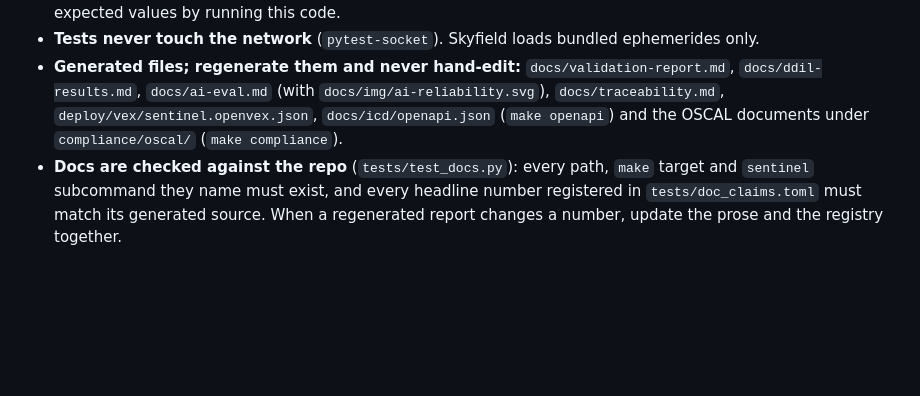
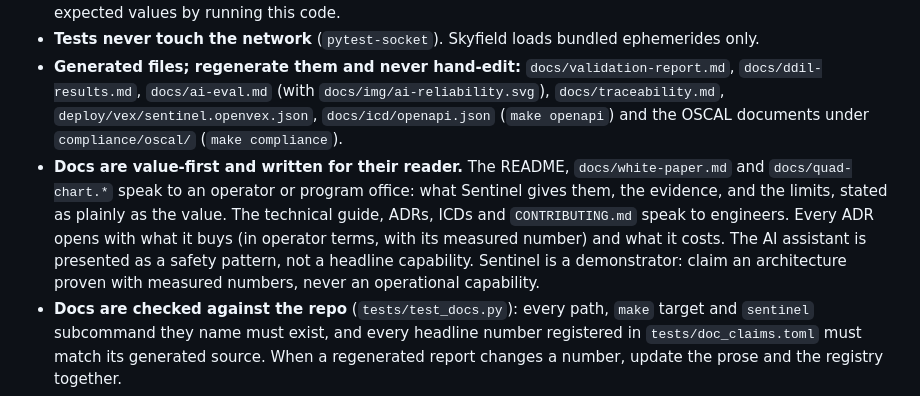
Before and after one commit to anonymous-kinda/sentinel, a Markdown page: CLAUDE.md, the part around the change. Drawn GitHub-style; blank space fills up the shorter version.

Commit message:
Repo rule: docs are value-first and written for their reader
Co-Authored-By: Claude Opus 5.5 <noreply@anthropic.com>

```diff
--- a/CLAUDE.md
+++ b/CLAUDE.md
@@ -39,6 +39,7 @@ When a regenerated report moves a number the prose quotes, the doc guard fails u
 - **CARA fixtures are transcribed by hand** from NASA's published files, with provenance. Never generate expected values by running this code.
 - **Tests never touch the network** (`pytest-socket`). Skyfield loads bundled ephemerides only.
 - **Generated files; regenerate them and never hand-edit:** `docs/validation-report.md`, `docs/ddil-results.md`, `docs/ai-eval.md` (with `docs/img/ai-reliability.svg`), `docs/traceability.md`, `deploy/vex/sentinel.openvex.json`, `docs/icd/openapi.json` (`make openapi`) and the OSCAL documents under `compliance/oscal/` (`make compliance`).
+- **Docs are value-first and written for their reader.** The README, `docs/white-paper.md` and `docs/quad-chart.*` speak to an operator or program office: what Sentinel gives them, the evidence, and the limits, stated as plainly as the value. The technical guide, ADRs, ICDs and `CONTRIBUTING.md` speak to engineers. Every ADR opens with what it buys (in operator terms, with its measured number) and what it costs. The AI assistant is presented as a safety pattern, not a headline capability. Sentinel is a demonstrator: claim an architecture proven with measured numbers, never an operational capability.
 - **Docs are checked against the repo** (`tests/test_docs.py`): every path, `make` target and `sentinel` subcommand they name must exist, and every headline number registered in `tests/doc_claims.toml` must match its generated source. When a regenerated report changes a number, update the prose and the registry together.
 - **AI never computes.** The assistant (`sentinel/ai/`) routes to tools and phrases their facts; `.importlinter` forbids it the maths. Hosted AI (Jev, Claude) needs an UNCLASSIFIED marking, operator opt-in and a usable measured link, and every AI answer passes the number-grounding guard. Never publish a Jev number that did not come from a real run.
 - **The core stays closed to modules.** Adding or changing a mission module never edits `sentinel/sync`, `bus`, `crdt` or `triage`. The proof for M3: the pass module, its service and its API landed with `git diff --stat 67199b7 f16e294 -- sentinel/sync sentinel/bus sentinel/crdt sentinel/triage` empty. Documentation and checks read the core and its call sites; the core never lists mission names. The core changes only deliberately: a bug fix proven by a failing test, typing or documentation with no behaviour change, or a design change recorded in an ADR.
```
